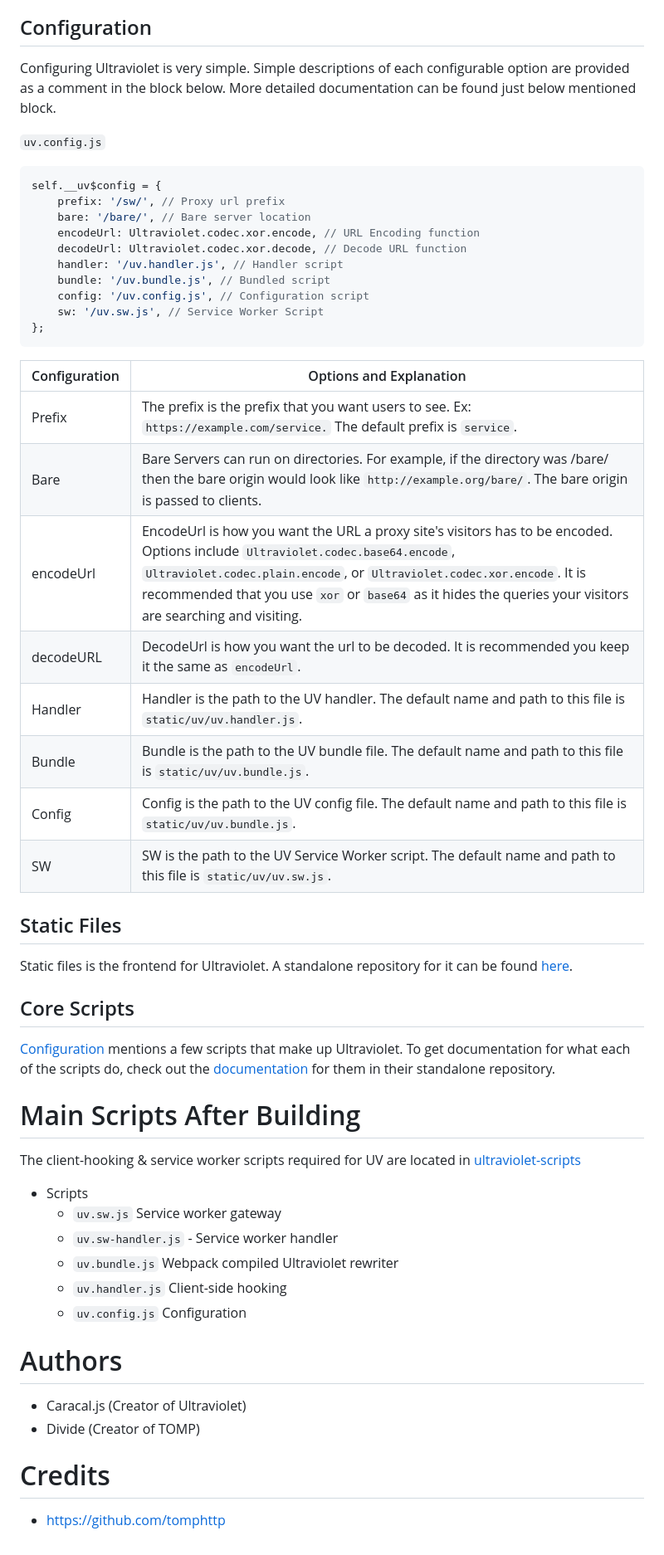
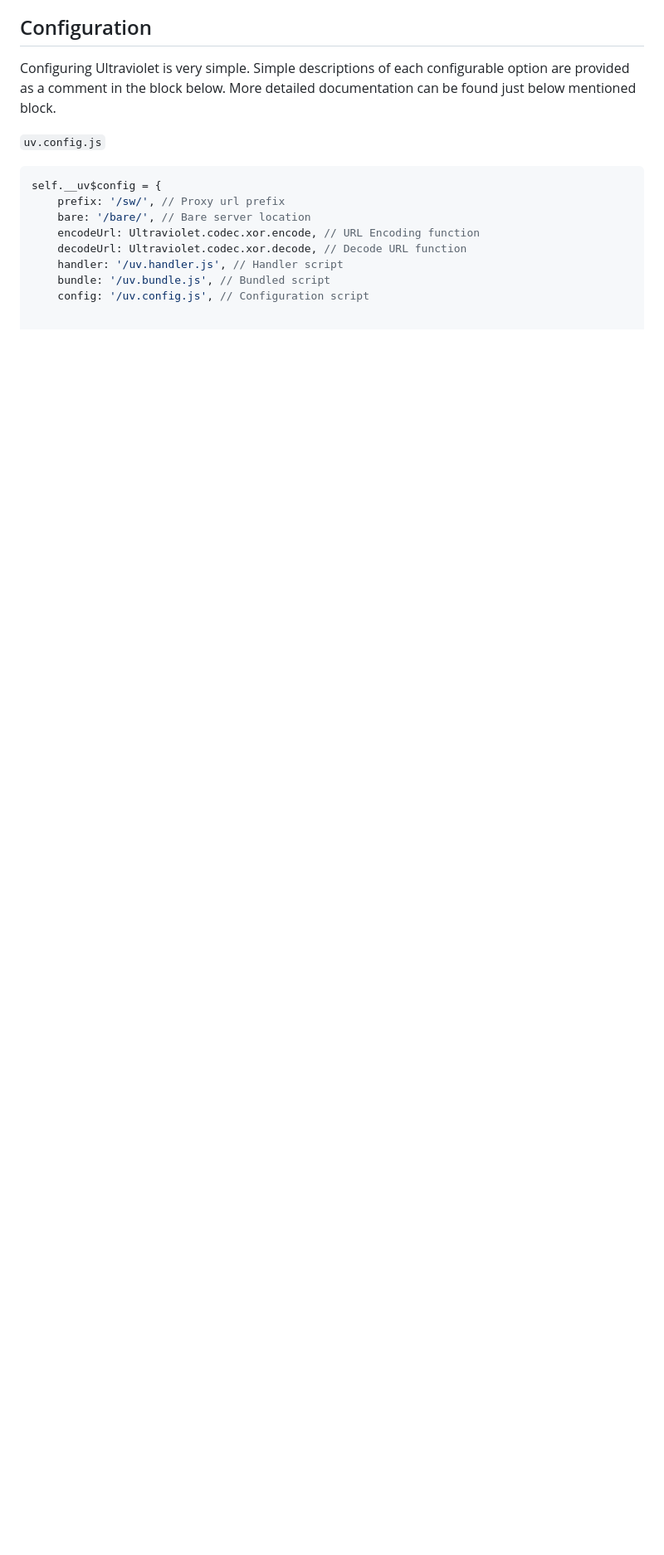
Before and after one commit to dragon731012/DM-Unbl0cker, a Markdown page: README.md, the part around the change printed below. Shown: that part at 83% size. Drawn GitHub-style; blank space fills up the shorter version.

````diff
--- a/README.md
+++ b/README.md
@@ -122,44 +122,3 @@ self.__uv$config = {
     handler: '/uv.handler.js', // Handler script
     bundle: '/uv.bundle.js', // Bundled script
     config: '/uv.config.js', // Configuration script
-    sw: '/uv.sw.js', // Service Worker Script
-};
-```
-
-| Configuration | Options and Explanation |
-| ------------- | ----------------------- |
-| Prefix | The prefix is the prefix that you want users to see. Ex: `https://example.com/service.` The default prefix is `service`. |
-| Bare | Bare Servers can run on directories. For example, if the directory was /bare/ then the bare origin would look like `http://example.org/bare/`. The bare origin is passed to clients. |
-| encodeUrl| EncodeUrl is how you want the URL a proxy site's visitors has to be encoded. Options include `Ultraviolet.codec.base64.encode`, `Ultraviolet.codec.plain.encode`, or `Ultraviolet.codec.xor.encode`. It is recommended that you use `xor` or `base64` as it hides the queries your visitors are searching and visiting.
-| decodeURL | DecodeUrl is how you want the url to be decoded. It is recommended you keep it the same as `encodeUrl`. |
-| Handler | Handler is the path to the UV handler. The default name and path to this file is `static/uv/uv.handler.js`. |
-| Bundle | Bundle is the path to the UV bundle file. The default name and path to this file is `static/uv/uv.bundle.js`. |
-| Config | Config is the path to the UV config file. The default name and path to this file is `static/uv/uv.bundle.js`. |
-| SW | SW is the path to the UV Service Worker script. The default name and path to this file is `static/uv/uv.sw.js`. |
-
-## Static Files
-
-Static files is the frontend for Ultraviolet. A standalone repository for it can be found [here](https://github.com/titaniumnetwork-dev/Ultraviolet-Static).
-
-## Core Scripts
-
-[Configuration](#configuration) mentions a few scripts that make up Ultraviolet. To get documentation for what each of the scripts do, check out the [documentation](https://github.com/titaniumnetwork-dev/Ultraviolet-Core) for them in their standalone repository.
-
-# Main Scripts After Building
-
-The client-hooking & service worker scripts required for UV are located in [ultraviolet-scripts](https://github.com/titaniumnetwork-dev/ultraviolet-scripts)
-
-- Scripts
-    - `uv.sw.js` Service worker gateway
-    - `uv.sw-handler.js` - Service worker handler
-    - `uv.bundle.js` Webpack compiled Ultraviolet rewriter
-    - `uv.handler.js` Client-side hooking
-    - `uv.config.js` Configuration
-
-# Authors
-
-- Caracal.js (Creator of Ultraviolet)
-- Divide (Creator of TOMP)
-
-# Credits
-- https://github.com/tomphttp
````
Also changed, not shown: other parts of README.md (+1 -1 lines).
